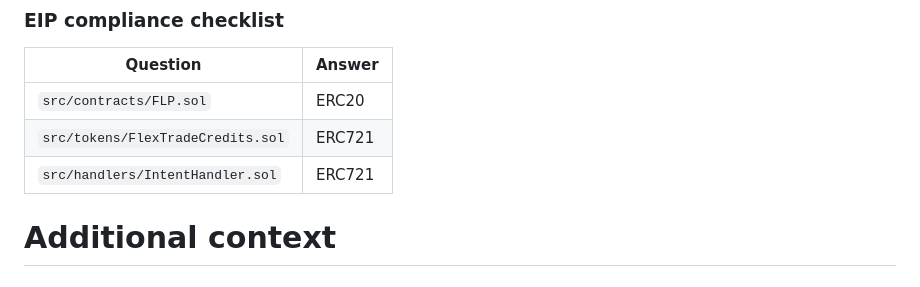
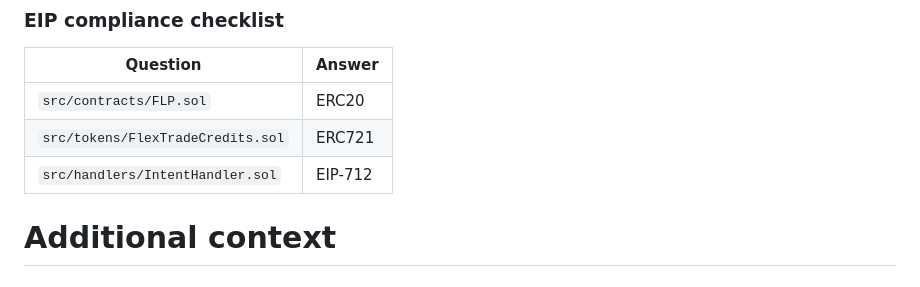
Before and after one commit to code-423n4/2024-12-flex-perpetuals, a Markdown page: README.md, the part around the change. Rendered like a GitHub page.

```diff
--- a/README.md
+++ b/README.md
@@ -165,7 +165,7 @@ Only the changes made to the files within the defined scope need to be audited.
 | --------------------------------------- | ---------------------------- |
 | `src/contracts/FLP.sol`                 | ERC20            |
 | `src/tokens/FlexTradeCredits.sol`       | ERC721                       |
-| `src/handlers/IntentHandler.sol`        | ERC721  |
+| `src/handlers/IntentHandler.sol`        | EIP-712  |
 
 
 # Additional context
```
